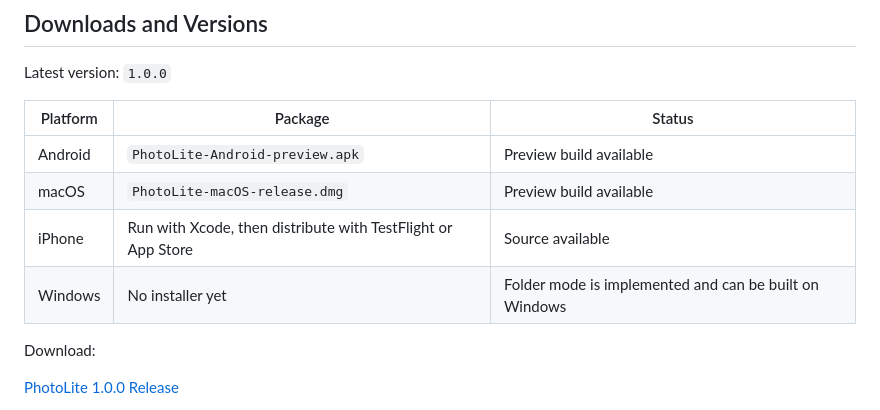
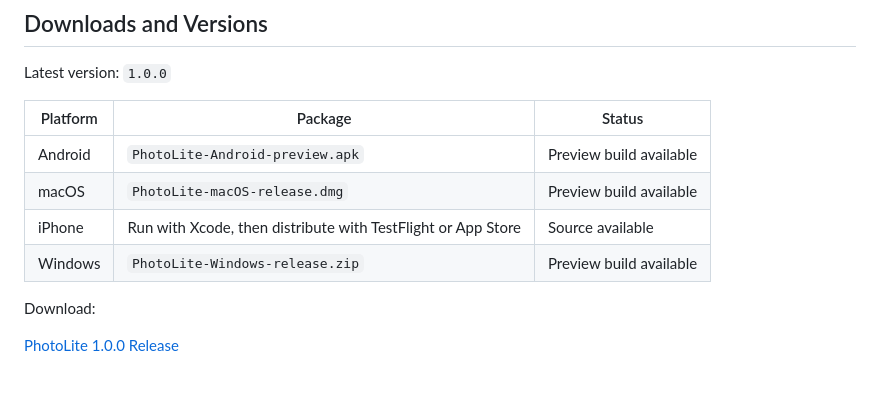
Before and after one commit to songjack152/PhotoLite, a Markdown page: README.en.md, the part around the change. Rendered like a GitHub page; blank space fills up the shorter version.

```diff
--- a/README.en.md
+++ b/README.en.md
@@ -52,7 +52,7 @@ Latest version: `1.0.0`
 | Android | `PhotoLite-Android-preview.apk` | Preview build available |
 | macOS | `PhotoLite-macOS-release.dmg` | Preview build available |
 | iPhone | Run with Xcode, then distribute with TestFlight or App Store | Source available |
-| Windows | No installer yet | Folder mode is implemented and can be built on Windows |
+| Windows | `PhotoLite-Windows-release.zip` | Preview build available |
 
 Download:
 
```
Also changed, not shown: README.md (+1 -1 lines), docs/INSTALL.md (+16 -10 lines).
